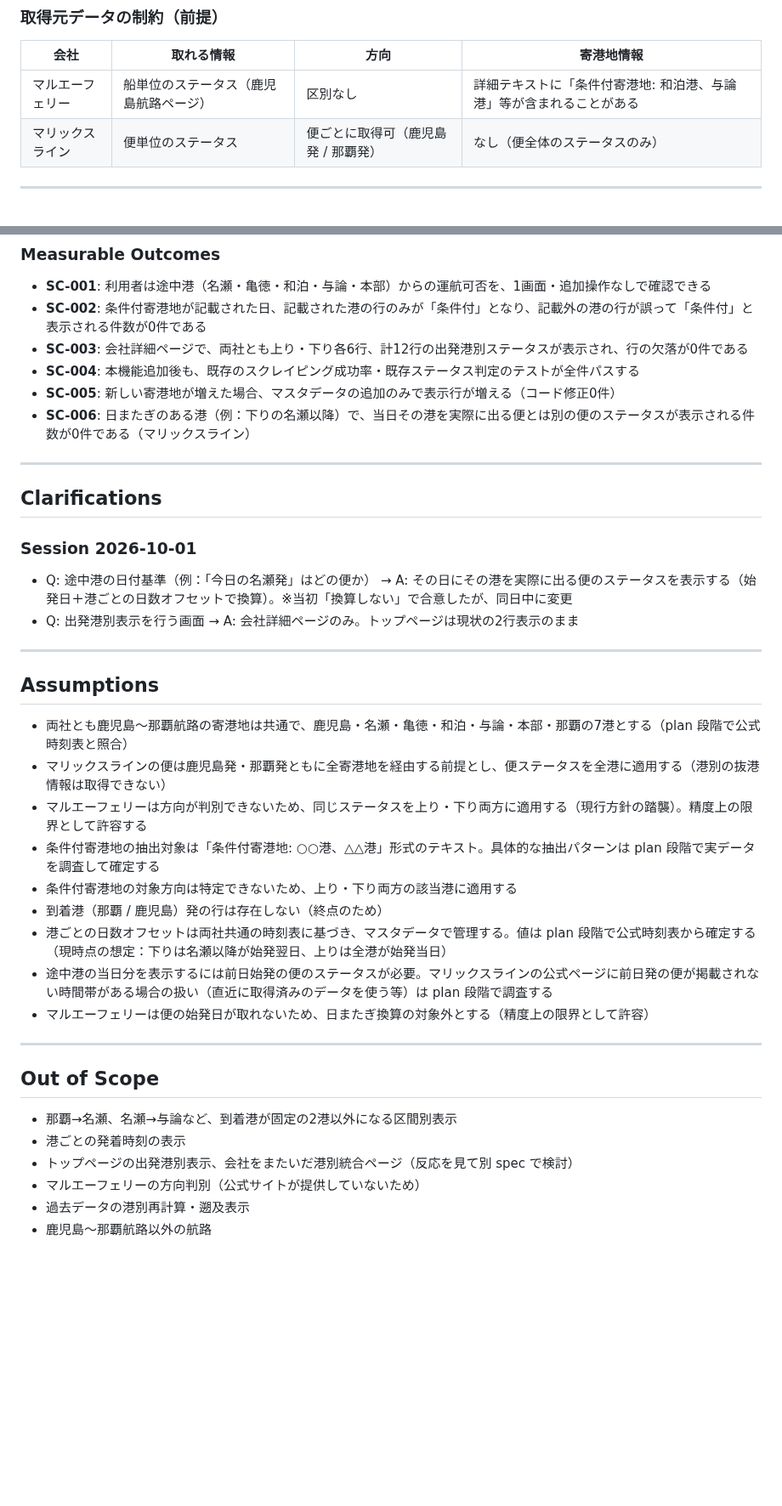
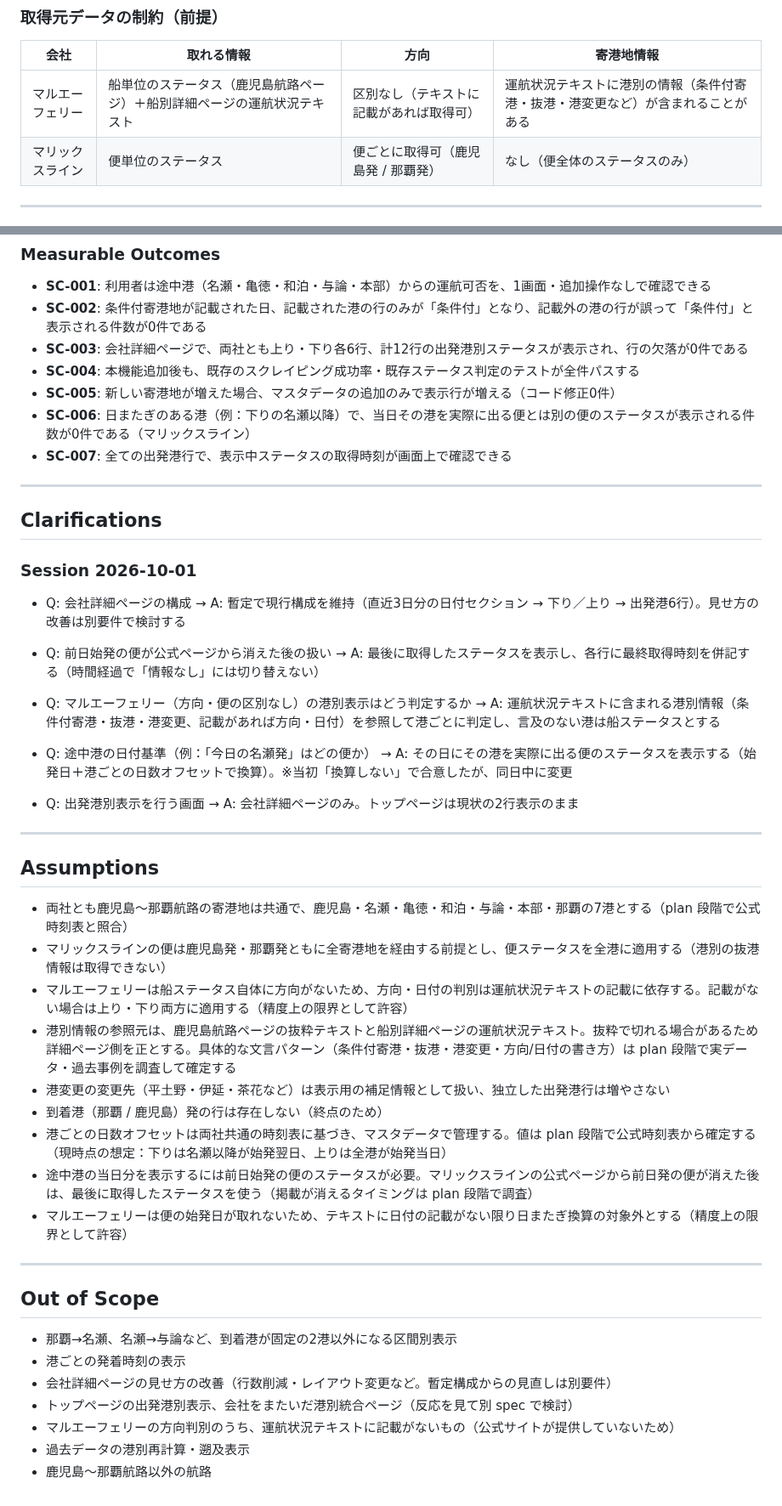
Before and after one commit to yanchi/ShipInfoV2, a Markdown page: specs/4-departure-port-status/spec.md, 2 parts joined by grey strips. Shown at 85% size. Rendered like a GitHub page; blank space fills up the shorter version.

```diff
--- a/specs/4-departure-port-status/spec.md
+++ b/specs/4-departure-port-status/spec.md
@@ -24,7 +24,7 @@
 
 | 会社 | 取れる情報 | 方向 | 寄港地情報 |
 |------|-----------|------|-----------|
-| マルエーフェリー | 船単位のステータス（鹿児島航路ページ） | 区別なし | 詳細テキストに「条件付寄港地: 和泊港、与論港」等が含まれることがある |
+| マルエーフェリー | 船単位のステータス（鹿児島航路ページ）＋船別詳細ページの運航状況テキスト | 区別なし（テキストに記載があれば取得可） | 運航状況テキストに港別の情報（条件付寄港・抜港・港変更など）が含まれることがある |
 | マリックスライン | 便単位のステータス | 便ごとに取得可（鹿児島発 / 那覇発） | なし（便全体のステータスのみ） |
 
 ---
@@ -147,12 +156,19 @@
 - **SC-004**: 本機能追加後も、既存のスクレイピング成功率・既存ステータス判定のテストが全件パスする
 - **SC-005**: 新しい寄港地が増えた場合、マスタデータの追加のみで表示行が増える（コード修正0件）
 - **SC-006**: 日またぎのある港（例：下りの名瀬以降）で、当日その港を実際に出る便とは別の便のステータスが表示される件数が0件である（マリックスライン）
+- **SC-007**: 全ての出発港行で、表示中ステータスの取得時刻が画面上で確認できる
 
 ---
 
 ## Clarifications
 
 ### Session 2026-10-01
+
+- Q: 会社詳細ページの構成 → A: 暫定で現行構成を維持（直近3日分の日付セクション → 下り／上り → 出発港6行）。見せ方の改善は別要件で検討する
+
+- Q: 前日始発の便が公式ページから消えた後の扱い → A: 最後に取得したステータスを表示し、各行に最終取得時刻を併記する（時間経過で「情報なし」には切り替えない）
+
+- Q: マルエーフェリー（方向・便の区別なし）の港別表示はどう判定するか → A: 運航状況テキストに含まれる港別情報（条件付寄港・抜港・港変更、記載があれば方向・日付）を参照して港ごとに判定し、言及のない港は船ステータスとする
 
 - Q: 途中港の日付基準（例：「今日の名瀬発」はどの便か） → A: その日にその港を実際に出る便のステータスを表示する（始発日＋港ごとの日数オフセットで換算）。※当初「換算しない」で合意したが、同日中に変更
 - Q: 出発港別表示を行う画面 → A: 会社詳細ページのみ。トップページは現状の2行表示のまま
@@ -163,13 +179,13 @@
 
 - 両社とも鹿児島〜那覇航路の寄港地は共通で、鹿児島・名瀬・亀徳・和泊・与論・本部・那覇の7港とする（plan 段階で公式時刻表と照合）
 - マリックスラインの便は鹿児島発・那覇発ともに全寄港地を経由する前提とし、便ステータスを全港に適用する（港別の抜港情報は取得できない）
-- マルエーフェリーは方向が判別できないため、同じステータスを上り・下り両方に適用する（現行方針の踏襲）。精度上の限界として許容する
-- 条件付寄港地の抽出対象は「条件付寄港地: ○○港、△△港」形式のテキスト。具体的な抽出パターンは plan 段階で実データを調査して確定する
-- 条件付寄港地の対象方向は特定できないため、上り・下り両方の該当港に適用する
+- マルエーフェリーは船ステータス自体に方向がないため、方向・日付の判別は運航状況テキストの記載に依存する。記載がない場合は上り・下り両方に適用する（精度上の限界として許容）
+- 港別情報の参照元は、鹿児島航路ページの抜粋テキストと船別詳細ページの運航状況テキスト。抜粋で切れる場合があるため詳細ページ側を正とする。具体的な文言パターン（条件付寄港・抜港・港変更・方向/日付の書き方）は plan 段階で実データ・過去事例を調査して確定する
+- 港変更の変更先（平土野・伊延・茶花など）は表示用の補足情報として扱い、独立した出発港行は増やさない
 - 到着港（那覇 / 鹿児島）発の行は存在しない（終点のため）
 - 港ごとの日数オフセットは両社共通の時刻表に基づき、マスタデータで管理する。値は plan 段階で公式時刻表から確定する（現時点の想定：下りは名瀬以降が始発翌日、上りは全港が始発当日）
-- 途中港の当日分を表示するには前日始発の便のステータスが必要。マリックスラインの公式ページに前日発の便が掲載されない時間帯がある場合の扱い（直近に取得済みのデータを使う等）は plan 段階で調査する
-- マルエーフェリーは便の始発日が取れないため、日またぎ換算の対象外とする（精度上の限界として許容）
+- 途中港の当日分を表示するには前日始発の便のステータスが必要。マリックスラインの公式ページから前日発の便が消えた後は、最後に取得したステータスを使う（掲載が消えるタイミングは plan 段階で調査）
+- マルエーフェリーは便の始発日が取れないため、テキストに日付の記載がない限り日またぎ換算の対象外とする（精度上の限界として許容）
 
 ---
 
@@ -177,7 +193,8 @@
 
 - 那覇→名瀬、名瀬→与論など、到着港が固定の2港以外になる区間別表示
 - 港ごとの発着時刻の表示
+- 会社詳細ページの見せ方の改善（行数削減・レイアウト変更など。暫定構成からの見直しは別要件）
 - トップページの出発港別表示、会社をまたいだ港別統合ページ（反応を見て別 spec で検討）
-- マルエーフェリーの方向判別（公式サイトが提供していないため）
+- マルエーフェリーの方向判別のうち、運航状況テキストに記載がないもの（公式サイトが提供していないため）
 - 過去データの港別再計算・遡及表示
 - 鹿児島〜那覇航路以外の航路
```
Also changed, not shown: other parts of specs/4-departure-port-status/spec.md (+24 -15 lines).
